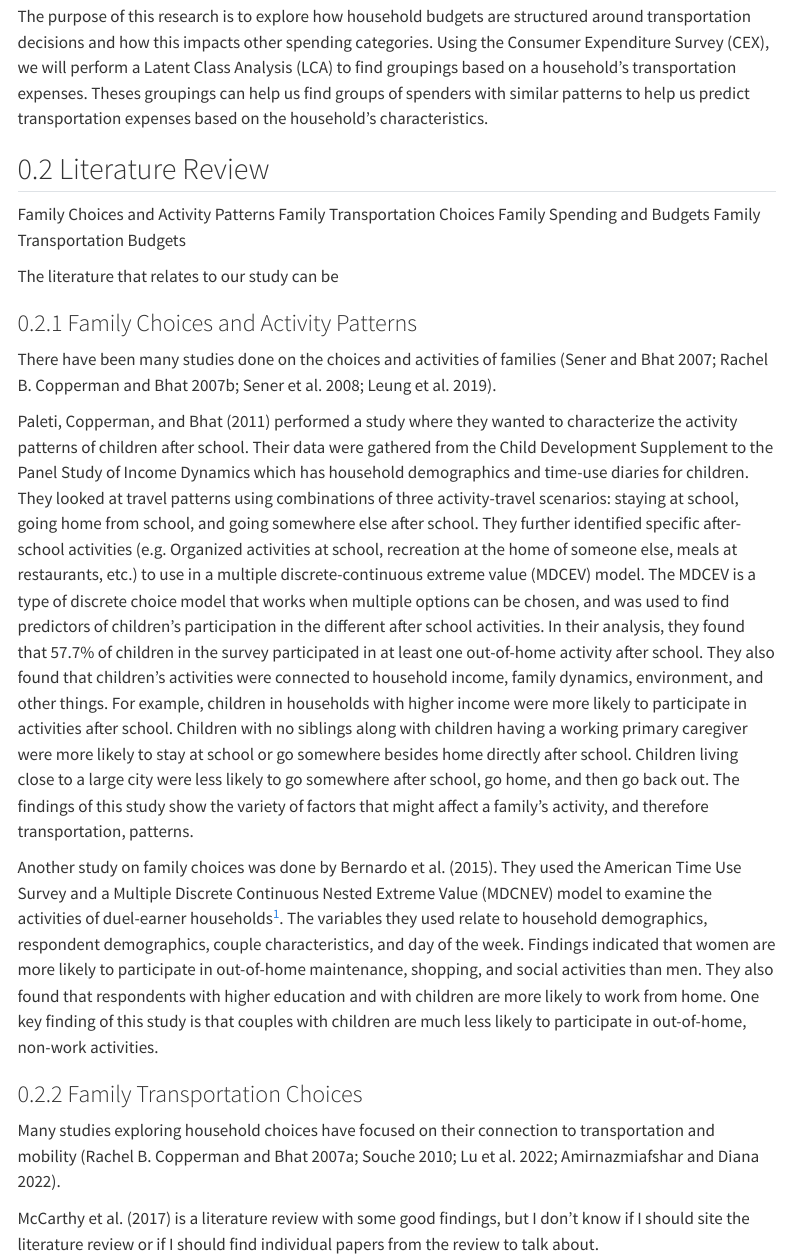
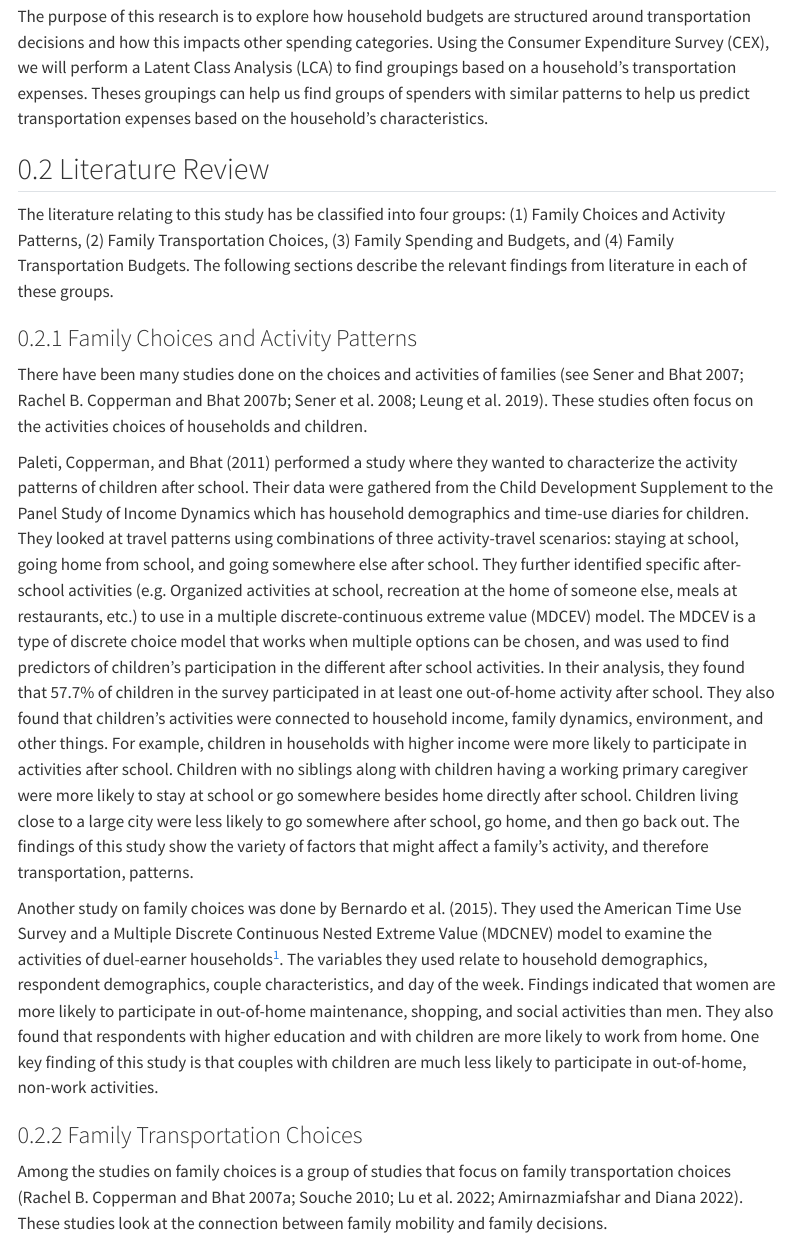
Before and after one commit to KamrynMansfield/transpo_budget_ces, a Quarto document (index.qmd): the page in a window 1100 px wide, from 810 px down. Rendered offline with R 4.5, knitr and Pandoc in place of Quarto, with nearby package versions; menus at the side of the page are left out.

Commit message:
first lit review draft to send to Katie

```diff
--- a/index.qmd
+++ b/index.qmd
@@ -44,13 +44,11 @@ The purpose of this research is to explore how household budgets are structured
 
 ## Literature Review
 
-Family Choices and Activity Patterns Family Transportation Choices Family Spending and Budgets Family Transportation Budgets
-
-The literature that relates to our study can be
+The literature relating to this study has be classified into four groups: (1) Family Choices and Activity Patterns, (2) Family Transportation Choices, (3) Family Spending and Budgets, and (4) Family Transportation Budgets. The following sections describe the relevant findings from literature in each of these groups.
 
 ### Family Choices and Activity Patterns
 
-There have been many studies done on the choices and activities of families [@sener_analysis_2007; @copperman_exploratory_2007; @sener_analysis_2008; @leung_environment-people_2019].
+There have been many studies done on the choices and activities of families [see @sener_analysis_2007; @copperman_exploratory_2007; @sener_analysis_2008; @leung_environment-people_2019]. These studies often focus on the activities choices of households and children.
 
 @paleti_empirical_2011 performed a study where they wanted to characterize the activity patterns of children after school. Their data were gathered from the Child Development Supplement to the Panel Study of Income Dynamics which has household demographics and time-use diaries for children. They looked at travel patterns using combinations of three activity-travel scenarios: staying at school, going home from school, and going somewhere else after school. They further identified specific after-school activities (e.g. Organized activities at school, recreation at the home of someone else, meals at restaurants, etc.) to use in a multiple discrete-continuous extreme value (MDCEV) model. The MDCEV is a type of discrete choice model that works when multiple options can be chosen, and was used to find predictors of children's participation in the different after school activities. In their analysis, they found that 57.7% of children in the survey participated in at least one out-of-home activity after school. They also found that children's activities were connected to household income, family dynamics, environment, and other things. For example, children in households with higher income were more likely to participate in activities after school. Children with no siblings along with children having a working primary caregiver were more likely to stay at school or go somewhere besides home directly after school. Children living close to a large city were less likely to go somewhere after school, go home, and then go back out. The findings of this study show the variety of factors that might affect a family's activity, and therefore transportation, patterns.
 
@@ -60,15 +58,13 @@ Another study on family choices was done by @bernardo_empirical_2015. They used
 
 ### Family Transportation Choices
 
-Many studies exploring household choices have focused on their connection to transportation and mobility [@copperman_analysis_2007; @souche_measuring_2010; @lu_role_2022; @amirnazmiafshar_review_2022].
+Among the studies on family choices is a group of studies that focus on family transportation choices [@copperman_analysis_2007; @souche_measuring_2010; @lu_role_2022; @amirnazmiafshar_review_2022]. These studies look at the connection between family mobility and family decisions.
 
 @mccarthy_factors_2017 is a literature review with some good findings, but I don't know if I should site the literature review or if I should find individual papers from the review to talk about.
 
 A unique study to understand the effects car ownership has on household decisions was done by Nicholas @klein_subsidizing_2024. In order to understand how access to a car can effect a family in the United States, he interviewed 30 people in Maryland and Virginia who received a subsidized car. Two main findings of this study relate to travel behavior changes and access to opportunities. The people interviewed generally changed their travel behavior in similar ways after receiving a car. Before receiving the car, they would rely on public transit and others for transportation, but after receiving a car, they made many trips in their own cars, including some trips that they had to forgo before having a car. Another general conclusion Klein makes is that people had more access to opportunities after receiving a car. They had easier access to more potential jobs, but some also mentioned the ability to get more hours at the their current jobs. With less reliance on public transit, many respondents spent more time with their families at the beginning and end of the day.
 
 Another study interested in car ownership was done by \@bilgin_investigating_2025. They analyzed car ownership across multiple years using the United Kingdom Household Longitudinal Study dataset to see if ridesourcing availability affects car ownership. They used two fixed effects logit models: one to model the effect of ridesourcing on the decision to increase the number of cars in the household and the other to model the effect of ridesourcing on the decision to decrease the number of cars in the household. Their results suggested that households with more than one car are more likely to get rid of a car and less likely to add a car compared to households with one car. Even with this tendency, their models did not show a strong connection between the presence of ride sourcing and changes in car ownership. They concluded that changes in household composition have a stronger impact on the change in number of cars of a household.
-
-Theses studies about household transportation decisions teach us these things...
 
 ### Family Spending and Budgets
 
```
